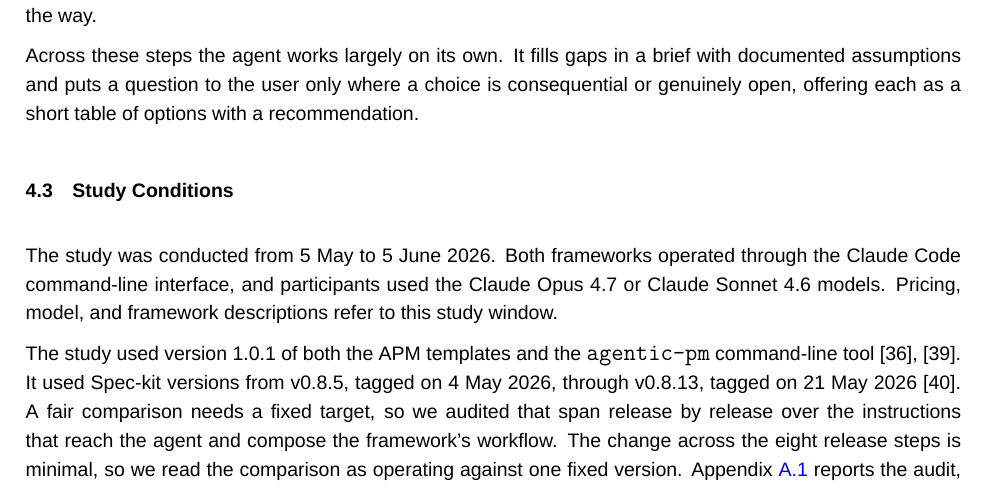
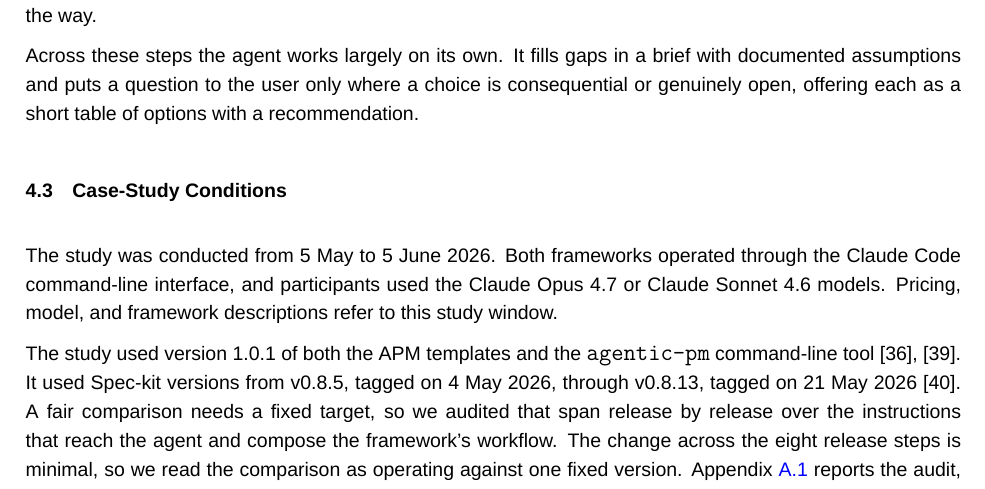
Before and after one commit to sdi2200262/bsc-apm-thesis, a LaTeX thesis (thesis.tex, which reads chapters/evaluation/evaluation.tex): part of page 30 of 76, cut so that both start at the same text. Compiled offline with XeLaTeX; a missing font is replaced by an installed copy or a similar font.

Commit message:
chore(thesis): rename study conditions section

```diff
--- a/chapters/evaluation/evaluation.tex
+++ b/chapters/evaluation/evaluation.tex
@@ -39,8 +39,8 @@ Finally, \texttt{/speckit-implement} has the agent work through the task list in
 
 Across these steps the agent works largely on its own. It fills gaps in a brief with documented assumptions and puts a question to the user only where a choice is consequential or genuinely open, offering each as a short table of options with a recommendation.
 
-\section{Study Conditions}
-\label{sec:evaluation-study-conditions}
+\section{Case-Study Conditions}
+\label{sec:evaluation-case-study-conditions}
 
 The study was conducted from 5 May to 5 June 2026. Both frameworks operated through the Claude Code command-line interface, and participants used the Claude Opus 4.7 or Claude Sonnet 4.6 models. Pricing, model, and framework descriptions refer to this study window.
 
```
